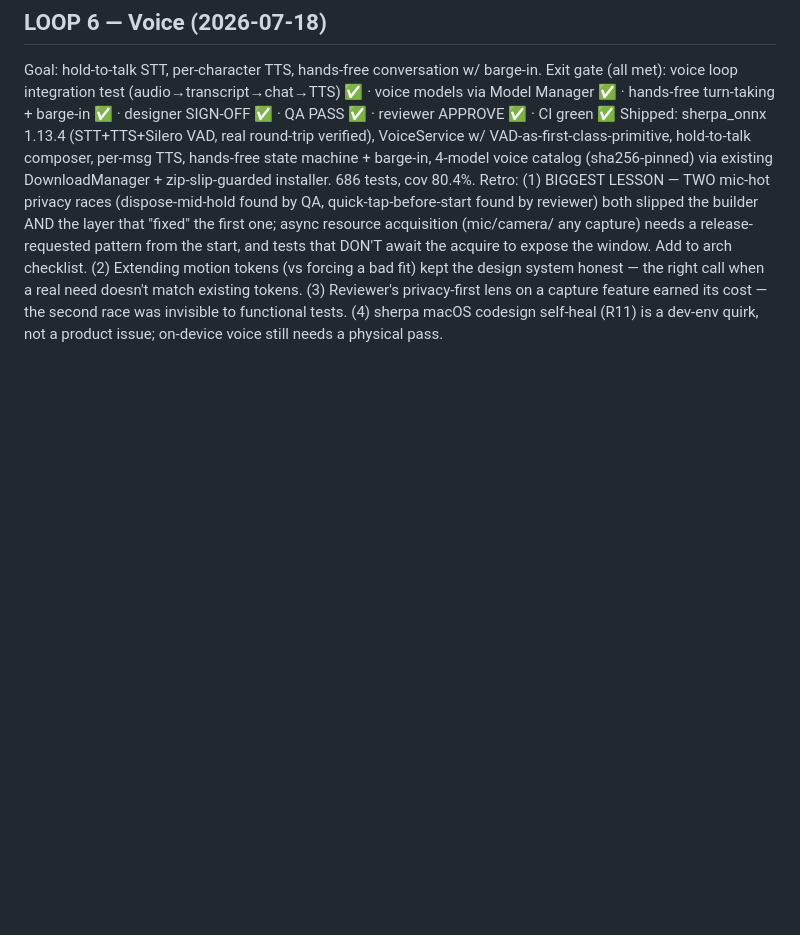
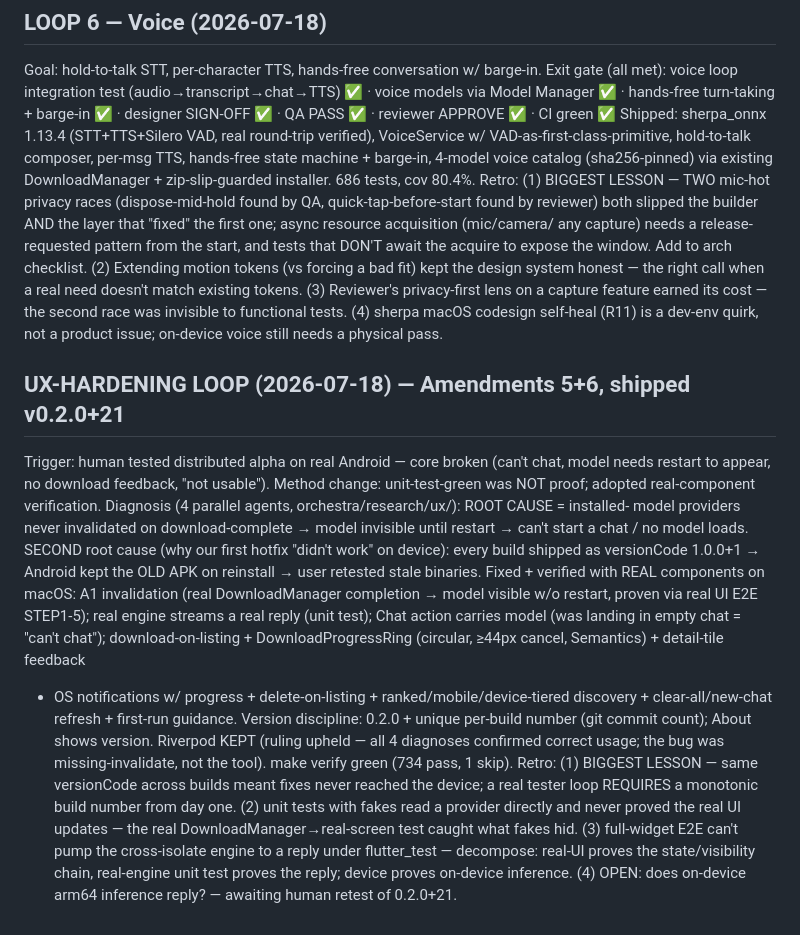
Before and after one commit to AnshRajput/dhruva-app, a Markdown page: orchestra/LOOP_LOG.md, the part around the change. Drawn GitHub-style; blank space fills up the shorter version.

Commit message:
docs: UX-hardening loop retro; awaiting human retest of v0.2.0
Co-Authored-By: Claude Fable 5 <noreply@anthropic.com>

```diff
--- a/orchestra/LOOP_LOG.md
+++ b/orchestra/LOOP_LOG.md
@@ -173,3 +173,31 @@ the right call when a real need doesn't match existing tokens. (3) Reviewer's
 privacy-first lens on a capture feature earned its cost — the second race was
 invisible to functional tests. (4) sherpa macOS codesign self-heal (R11) is a
 dev-env quirk, not a product issue; on-device voice still needs a physical pass.
+
+## UX-HARDENING LOOP (2026-07-18) — Amendments 5+6, shipped v0.2.0+21
+Trigger: human tested distributed alpha on real Android — core broken (can't
+chat, model needs restart to appear, no download feedback, "not usable").
+Method change: unit-test-green was NOT proof; adopted real-component verification.
+Diagnosis (4 parallel agents, orchestra/research/ux/): ROOT CAUSE = installed-
+model providers never invalidated on download-complete → model invisible until
+restart → can't start a chat / no model loads. SECOND root cause (why our first
+hotfix "didn't work" on device): every build shipped as versionCode 1.0.0+1 →
+Android kept the OLD APK on reinstall → user retested stale binaries.
+Fixed + verified with REAL components on macOS: A1 invalidation (real
+DownloadManager completion → model visible w/o restart, proven via real UI
+E2E STEP1-5); real engine streams a real reply (unit test); Chat action carries
+model (was landing in empty chat = "can't chat"); download-on-listing +
+DownloadProgressRing (circular, ≥44px cancel, Semantics) + detail-tile feedback
++ OS notifications w/ progress + delete-on-listing + ranked/mobile/device-tiered
+discovery + clear-all/new-chat refresh + first-run guidance. Version discipline:
+0.2.0 + unique per-build number (git commit count); About shows version.
+Riverpod KEPT (ruling upheld — all 4 diagnoses confirmed correct usage; the bug
+was missing-invalidate, not the tool). make verify green (734 pass, 1 skip).
+Retro: (1) BIGGEST LESSON — same versionCode across builds meant fixes never
+reached the device; a real tester loop REQUIRES a monotonic build number from
+day one. (2) unit tests with fakes read a provider directly and never proved the
+real UI updates — the real DownloadManager→real-screen test caught what fakes
+hid. (3) full-widget E2E can't pump the cross-isolate engine to a reply under
+flutter_test — decompose: real-UI proves the state/visibility chain, real-engine
+unit test proves the reply; device proves on-device inference. (4) OPEN: does
+on-device arm64 inference reply? — awaiting human retest of 0.2.0+21.
```
